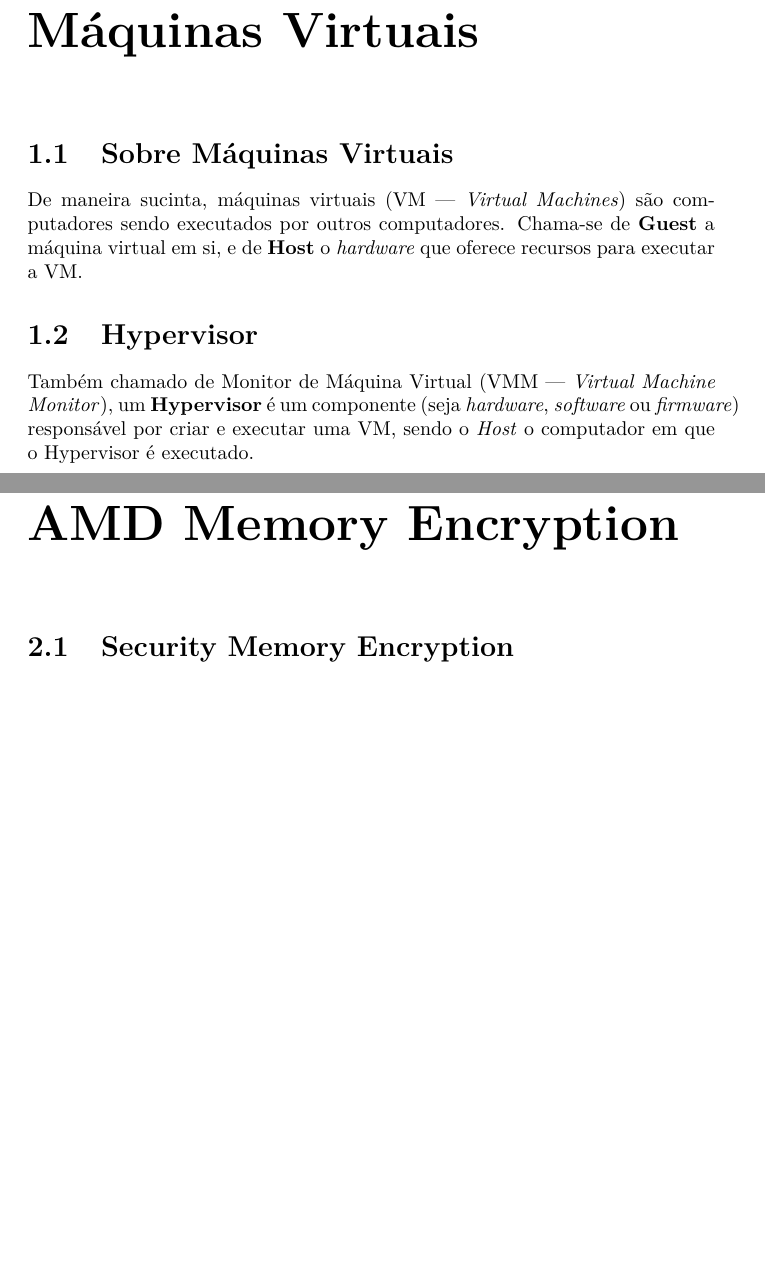
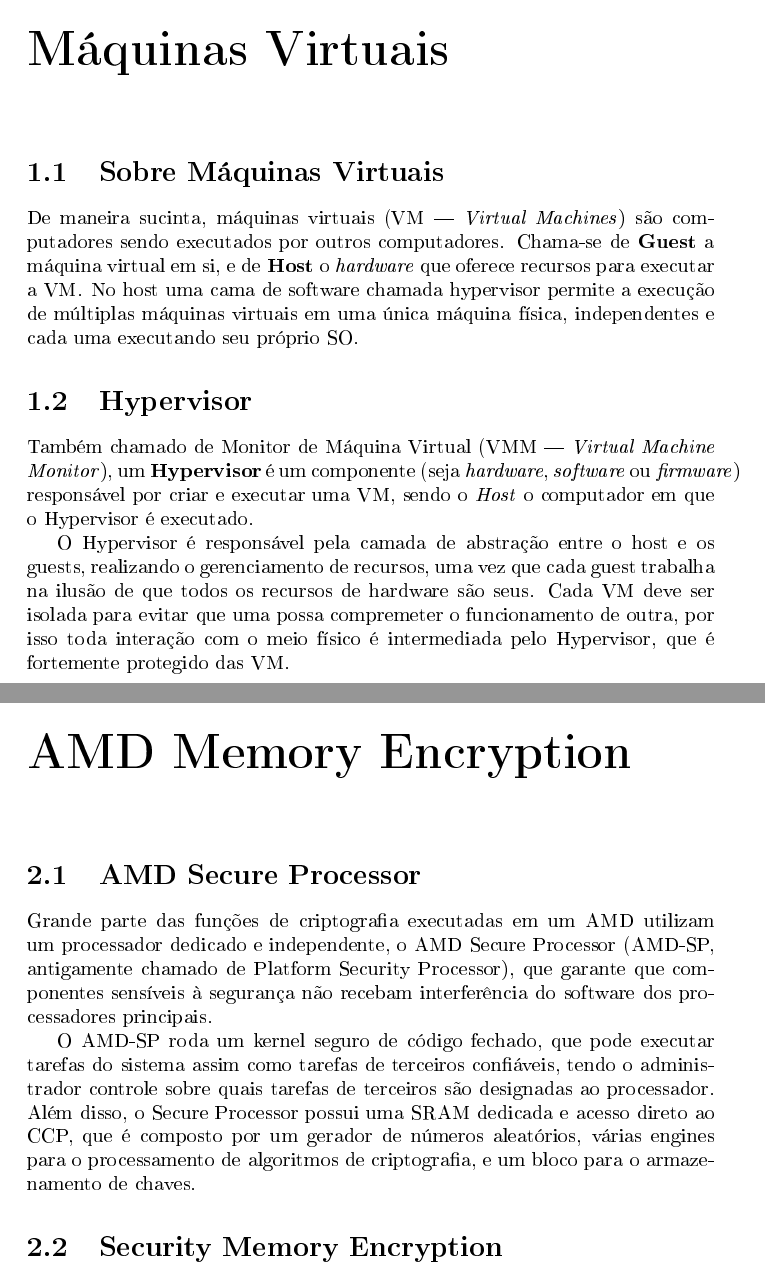
Before and after one commit to JPTIZ/ufsc-os-ii, a LaTeX document (seminar/presentation/report.tex): two parts of pages 3 and 4 of 5 before the commit and two parts of pages 3 and 4 of 7 after it, joined at a grey line, cut so that both start at the same text, the shorter picture padded with empty space. The pictures show the PDF file seminar/presentation/report.pdf that the author committed with the source.

Commit message:
secure processor, sme

```diff
--- a/seminar/presentation/report.tex
+++ b/seminar/presentation/report.tex
@@ -24,7 +24,9 @@
 De maneira sucinta, máquinas virtuais (VM --- \textit{Virtual Machines}) são
 computadores sendo executados por outros computadores. Chama-se de
 \textbf{Guest} a máquina virtual em si, e de \textbf{Host} o \textit{hardware}
-que oferece recursos para executar a VM\@.
+que oferece recursos para executar a VM\@. No host uma cama de software chamada
+hypervisor permite a execução de múltiplas máquinas virtuais em uma única
+máquina física, independentes e cada uma executando seu próprio SO.
 
 \section{Hypervisor}
 
@@ -33,5 +35,26 @@
 \textit{software} ou \textit{firmware}) responsável por criar e executar uma
 VM, sendo o \textit{Host} o computador em que o Hypervisor é executado.
 
+O Hypervisor é responsável pela camada de abstração entre o host e os guests,
+realizando o gerenciamento de recursos, uma vez que cada guest trabalha na
+ilusão de que todos os recursos de hardware são seus. Cada VM deve ser isolada
+para evitar que uma possa compremeter o funcionamento de outra, por isso toda
+interação com o meio físico é intermediada pelo Hypervisor, que é fortemente
+protegido das VM\@.
+
 \chapter{AMD Memory Encryption}
 
+\section{AMD Secure Processor}
+Grande parte das funções de criptografia executadas em um AMD utilizam um
+processador dedicado e independente, o AMD Secure Processor (AMD-SP,
+antigamente chamado de Platform Security Processor), que garante que
+componentes sensíveis à segurança não recebam interferência do software dos
+processadores principais.
+
+O AMD-SP roda um kernel seguro de código fechado, que pode executar tarefas do
+sistema assim como tarefas de terceiros confiáveis, tendo o administrador
+controle sobre quais tarefas de terceiros são designadas ao processador. Além
+disso, o Secure Processor possui uma SRAM dedicada e acesso direto ao CCP, que
+é composto por um gerador de números aleatórios, várias engines para o
+processamento de algoritmos de criptografia, e um bloco para o armazenamento de
+chaves.
@@ -38,0 +69 @@
+\begin{figure}[h]
```
Also changed, not shown: seminar/presentation/preamble.tex (+1 -0 lines), seminar/presentation/img/sme.png (added), seminar/presentation/makefile, seminar/presentation/report.pdf, seminar/presentation/report.tex (52 more changed lines), 3 other files.
